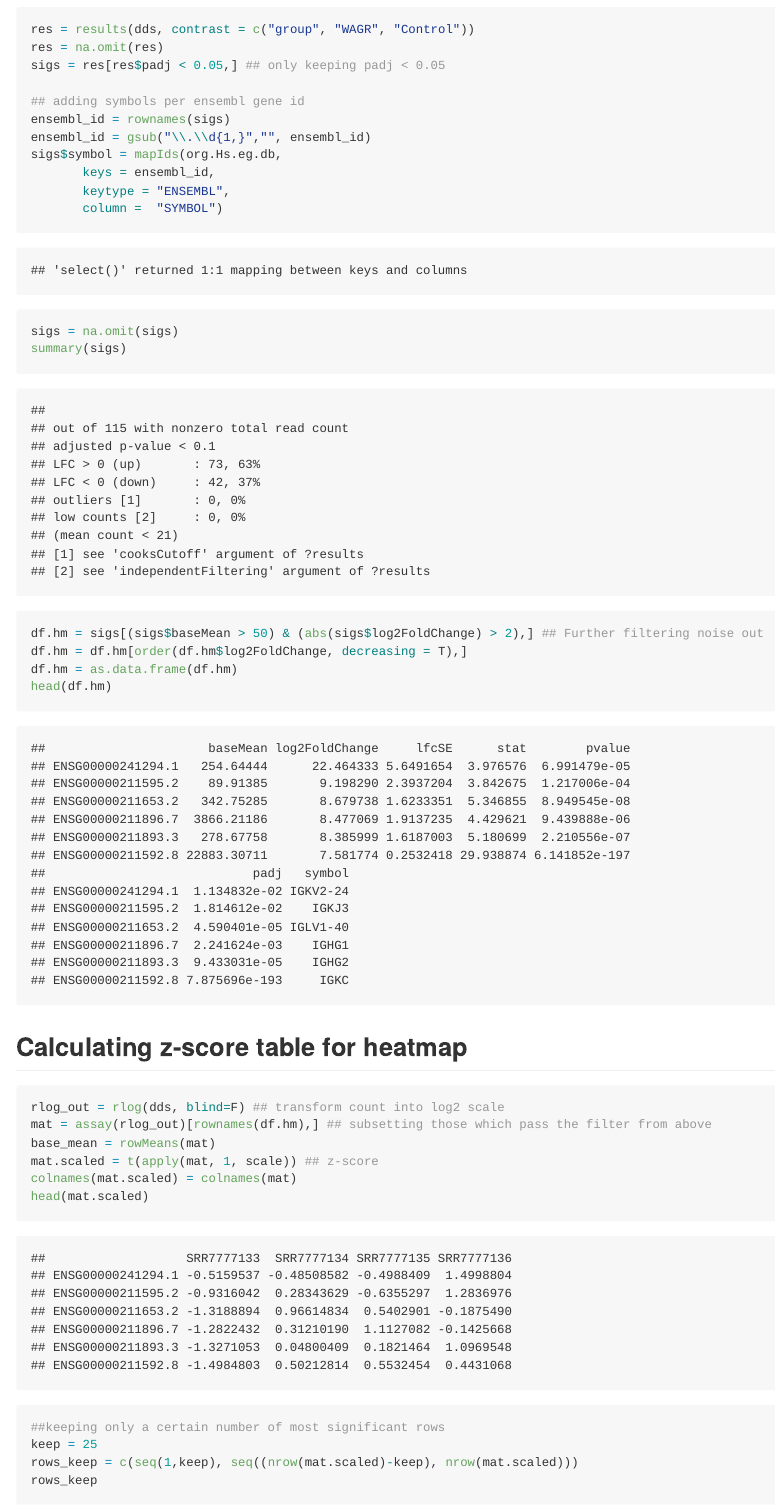
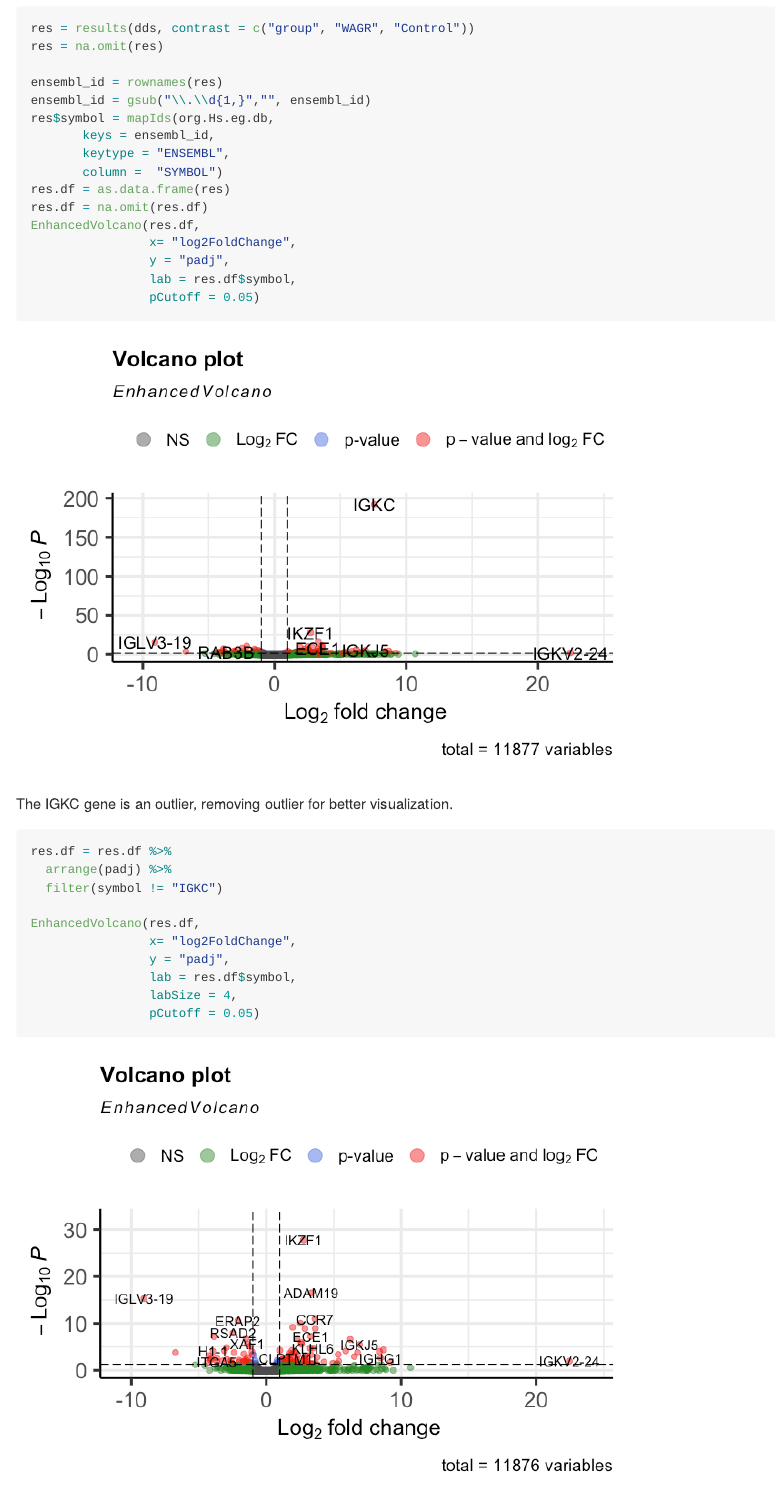
Before and after one commit to clifflun/Bioinformatics, an R Markdown document (RNA-seq/RNA-seq.Rmd): the page in a window 1100 px wide, from 5290 px down before the commit and from 5310 px down after it, so that both start at the same text. The pictures show the output file RNA-seq/RNA-seq.md that the author committed with the source, drawn offline in the style of GitHub.

Commit message:
add volcano plot

````diff
--- a/RNA-seq/RNA-seq.Rmd
+++ b/RNA-seq/RNA-seq.Rmd
@@ -114,8 +115,37 @@ plotDispEsts(dds)
 
 Extracting results and filtering out insignificant p-values.
 
-The summary table shows us how many genes are up or down regulated.
+Visualize results using volcano plot.
+
+```{r message=FALSE, warning=FALSE}
+res = results(dds, contrast = c("group", "WAGR", "Control"))
+res = na.omit(res)
+
+ensembl_id = rownames(res)
+ensembl_id = gsub("\\.\\d{1,}","", ensembl_id)
+res$symbol = mapIds(org.Hs.eg.db,
+       keys = ensembl_id,
+       keytype = "ENSEMBL",
+       column =  "SYMBOL")
+res.df = as.data.frame(res)
+res.df = na.omit(res.df)
+EnhancedVolcano(res.df,
+                x= "log2FoldChange",
+                y = "padj",
+                lab = res.df$symbol,
+                pCutoff = 0.05)
+```
+
+The IGKC gene is an outlier, removing outlier for better visualization.
 
 ```{r}
-res = results(dds, contrast = c("group", "WAGR", "Control"))
-res = na.omit(res)
+res.df = res.df %>%
+  arrange(padj) %>%
+  filter(symbol != "IGKC")
+
+EnhancedVolcano(res.df,
+                x= "log2FoldChange",
+                y = "padj",
+                lab = res.df$symbol,
+                labSize = 4,
+                pCutoff = 0.05)
````
Also changed, not shown: RNA-seq/RNA-seq.md, RNA-seq/RNA-seq_files/figure-gfm/unnamed-chunk-10-1.png (added), RNA-seq/RNA-seq_files/figure-gfm/unnamed-chunk-18-1.png (added), RNA-seq/RNA-seq_files/figure-gfm/unnamed-chunk-18-2.png (added), RNA-seq/RNA-seq_files/figure-gfm/unnamed-chunk-19-1.png (added), RNA-seq/RNA-seq_files/figure-gfm/unnamed-chunk-9-1.png (added), RNA-seq/RNA-seq.Rmd (10 more changed lines).
